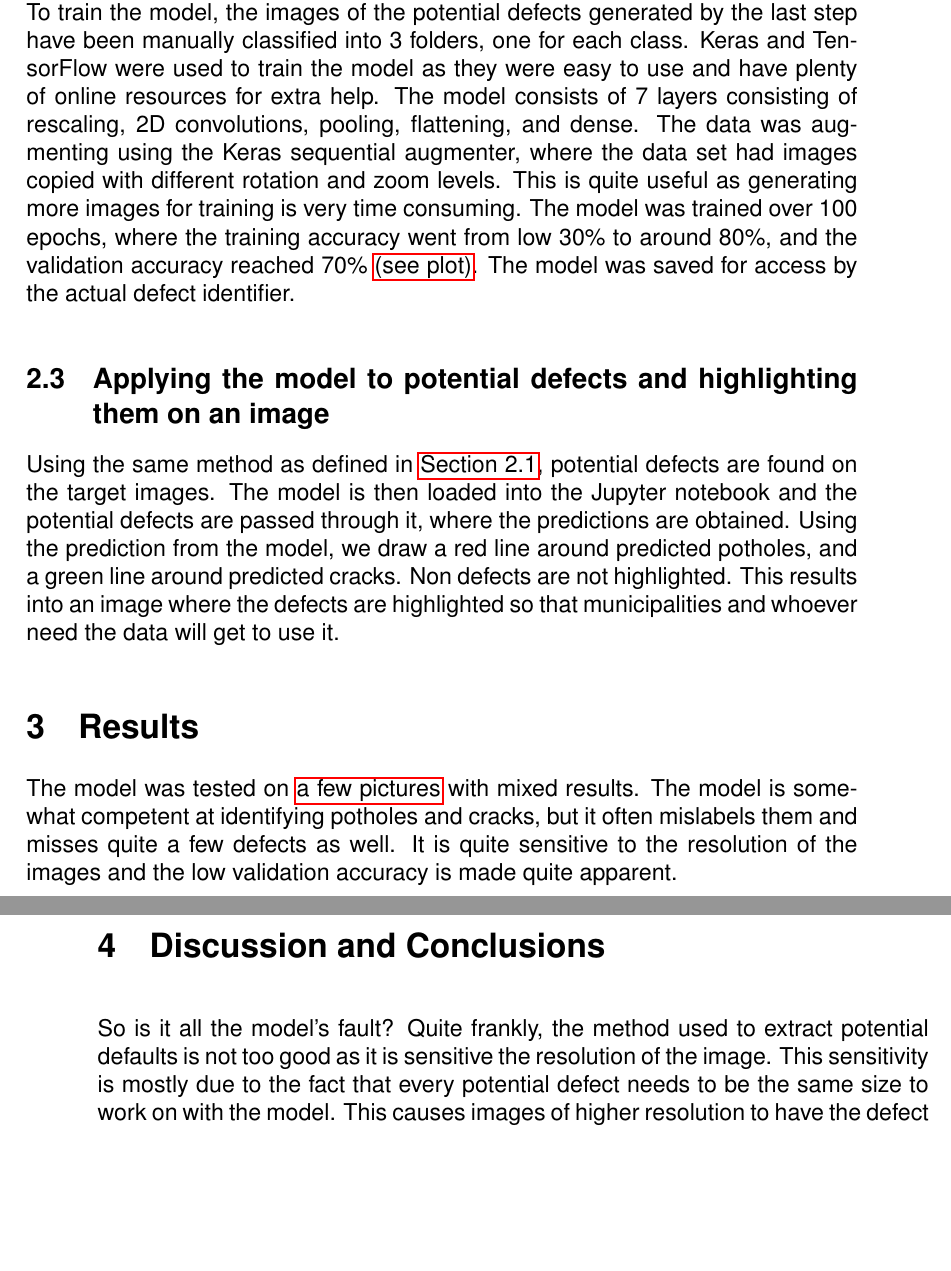
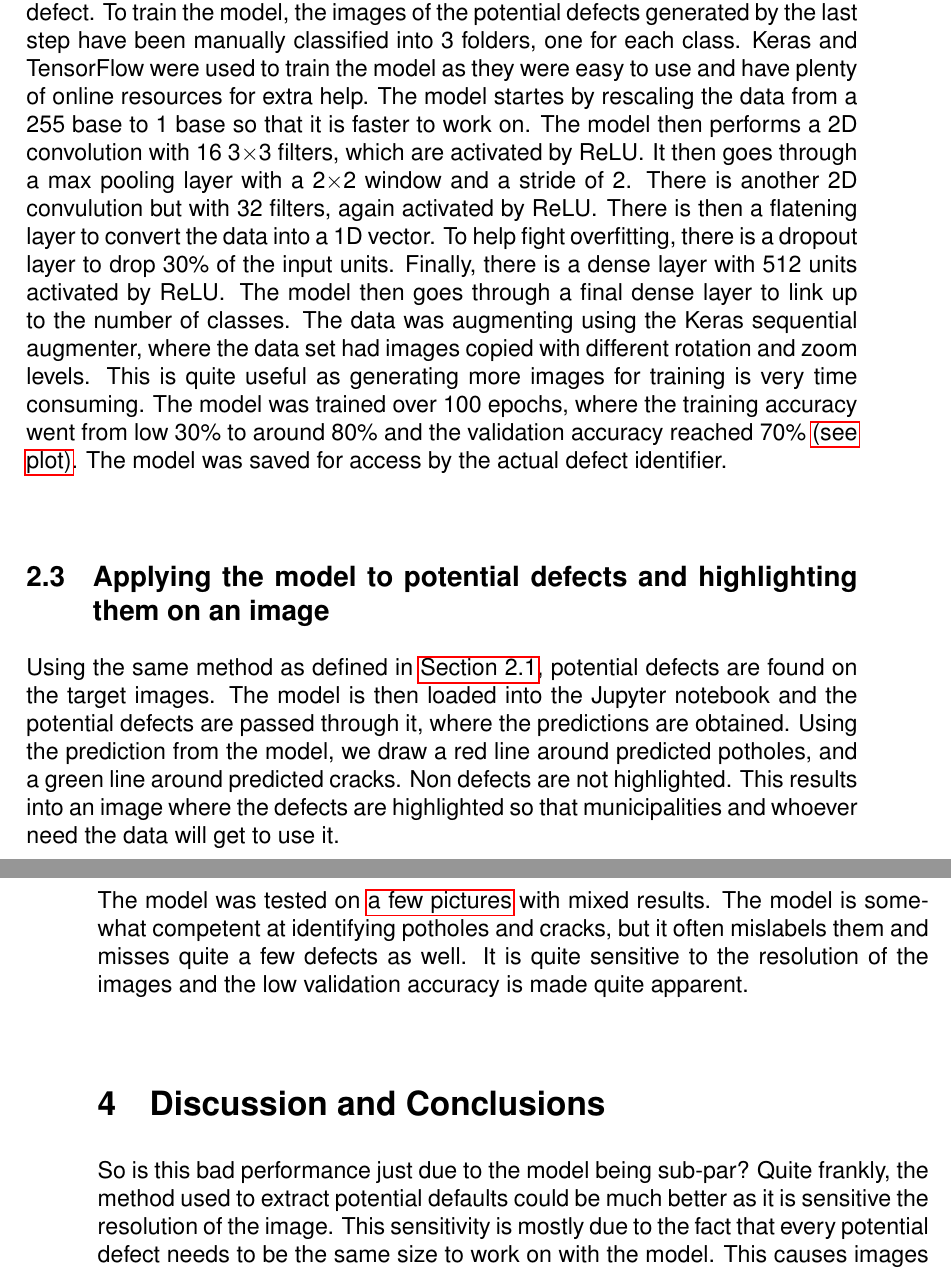
Before and after one commit to samuel-bazinet/cv_project, a LaTeX paper (report.tex): two parts of pages 3 and 4 of 6, joined at a grey line, cut so that both start at the same text, the shorter picture padded with empty space. Compiled offline with pdfLaTeX.

Commit message:
Worked on report and added a README

```diff
--- a/report.tex
+++ b/report.tex
@@ -116,10 +112,17 @@ It also has a method to ``recenter'' itself around the densest collection of edg
 There are 3 classes that will be used by the model: crack, pothole, and non-defect.
 To train the model, the images of the potential defects generated by the last step have been manually classified into 3 folders, one for each class.
 Keras and TensorFlow were used to train the model as they were easy to use and have plenty of online resources for extra help.
-The model consists of 7 layers consisting of rescaling, 2D convolutions, pooling, flattening, and dense.
+The model startes by rescaling the data from a 255 base to 1 base so that it is faster to work on.
+The model then performs a 2D convolution with 16 3$\times$3 filters, which are activated by ReLU\@.
+It then goes through a max pooling layer with a 2$\times$2 window and a stride of 2.
+There is another 2D convulution but with 32 filters, again activated by ReLU\@.
+There is then a flatening layer to convert the data into a 1D vector.
+To help fight overfitting, there is a dropout layer to drop 30\% of the input units.
+Finally, there is a dense layer with 512 units activated by ReLU\@.
+The model then goes through a final dense layer to link up to the number of classes.
 The data was augmenting using the Keras sequential augmenter, where the data set had images copied with different rotation and zoom levels.
 This is quite useful as generating more images for training is very time consuming.
-The model was trained over 100 epochs, where the training accuracy went from low 30\% to around 80\%,
+The model was trained over 100 epochs, where the training accuracy went from low 30\% to around 80\%
 and the validation accuracy reached 70\% \hyperref[app:model_plot]{(see plot)}.
 The model was saved for access by the actual defect identifier.
 
@@ -131,20 +134,19 @@ Using the prediction from the model, we draw a red line around predicted pothole
 Non defects are not highlighted.
 This results into an image where the defects are highlighted so that municipalities and whoever need the data will get to use it.
 
-\section{Results}
-\label{sec:resu}
+\section{Results}\label{sec:resu}
 
 The model was tested on \hyperref[app:result_image]{a few pictures} with mixed results.
 The model is somewhat competent at identifying potholes and cracks, but it often mislabels them and misses quite a few defects as well.
 It is quite sensitive to the resolution of the images and the low validation accuracy is made quite apparent.
 
-\section{Discussion and Conclusions}
-\label{sec:conc}
+\section{Discussion and Conclusions}\label{sec:conc}
 
-So is it all the model's fault?
-Quite frankly, the method used to extract potential defaults is not too good as it is sensitive the resolution of the image.
+So is this bad performance just due to the model being sub-par?
+Quite frankly, the method used to extract potential defaults could be much better as it is sensitive the resolution of the image.
 This sensitivity is mostly due to the fact that every potential defect needs to be the same size to work on with the model.
-This causes images of higher resolution to have the defect being cropped, thus making it harder for the model to both train and recognize it.
+This causes images of higher resolution to have the defect being cropped,
+thus making it harder for the model to both train and recognize it.
 The method also works under the assumption that defects are often near edges detectable by canny edge detection,
 but that method has its limits and affects the potential defect extracted from an image.
 The dataset used to train the model only contained a bit over 400 images,
```
Also changed, not shown: Pasted image 20240404082540.png (added), README.md (added), report.pdf, report.tex (32 more changed lines), 1 other file.
